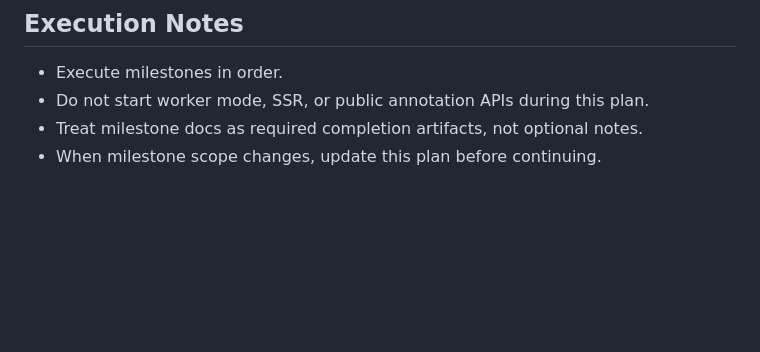
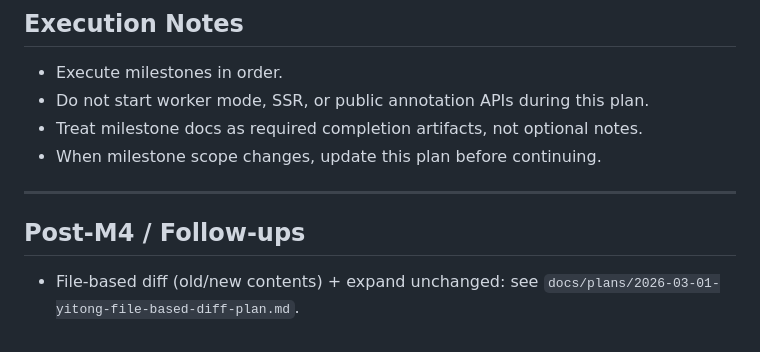
Before and after one commit to onevcat/YiTong, a Markdown page: docs/plans/2026-02-28-yitong-initial-implementation-plan.md, the part around the change. Rendered like a GitHub page; blank space fills up the shorter version.

Commit message:
Docs: add file-based diff plan
Co-authored-by: onevclaw <onevclaw@onevcat.com>

```diff
--- a/docs/plans/2026-02-28-yitong-initial-implementation-plan.md
+++ b/docs/plans/2026-02-28-yitong-initial-implementation-plan.md
@@ -140,3 +140,9 @@
 - Do not start worker mode, SSR, or public annotation APIs during this plan.
 - Treat milestone docs as required completion artifacts, not optional notes.
 - When milestone scope changes, update this plan before continuing.
+
+---
+
+## Post-M4 / Follow-ups
+
+- File-based diff (old/new contents) + expand unchanged: see `docs/plans/2026-03-01-yitong-file-based-diff-plan.md`.
```
Also changed, not shown: docs/plans/2026-03-01-yitong-file-based-diff-plan.md (added, +122 -0 lines).
